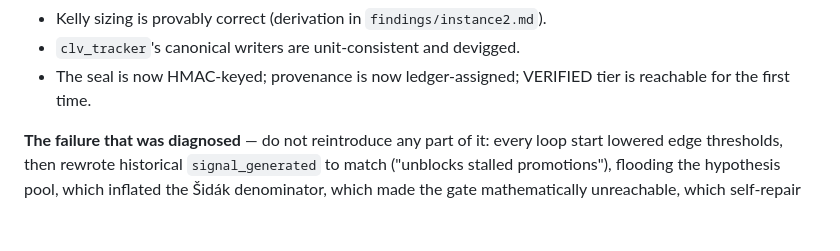
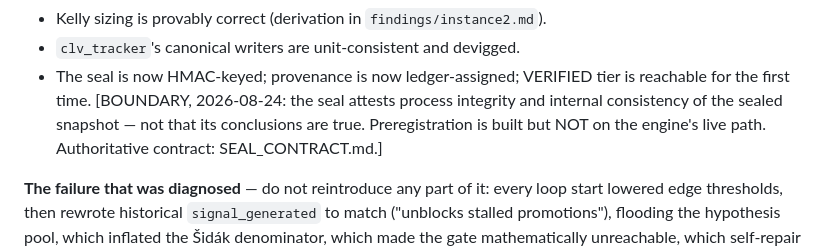
Before and after one commit to marcosantangelo77-sudo/Callisto, a Markdown page: BUILD_MANDATE.md, the part around the change. GitHub-like rendering; blank space fills up the shorter version.

Commit message:
BUILD_MANDATE: bound what the HMAC seal attests; point at SEAL_CONTRACT.md

```diff
--- a/BUILD_MANDATE.md
+++ b/BUILD_MANDATE.md
@@ -87,6 +87,10 @@ All merged to master (`cb950d0`). Read `ROADMAP.md`, `ARCHITECTURE_MAP.md`,
 - `clv_tracker`'s canonical writers are unit-consistent and devigged.
 - The seal is now HMAC-keyed; provenance is now ledger-assigned; VERIFIED tier
   is reachable for the first time.
+  [BOUNDARY, 2026-08-24: the seal attests process integrity and internal
+  consistency of the sealed snapshot — not that its conclusions are true.
+  Preregistration is built but NOT on the engine's live path. Authoritative
+  contract: SEAL_CONTRACT.md.]
 
 **The failure that was diagnosed** — do not reintroduce any part of it:
 every loop start lowered edge thresholds, then rewrote historical
```
